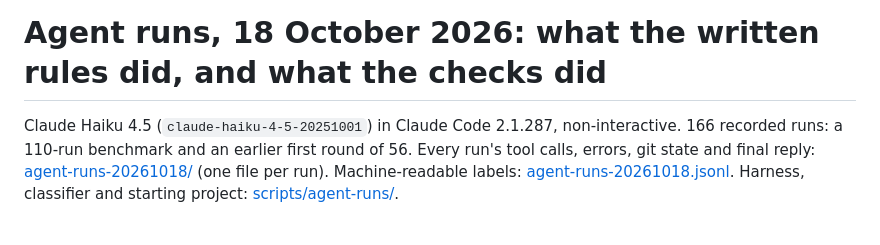
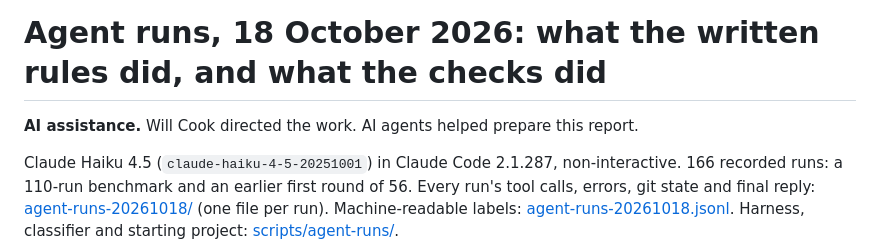
Before and after one commit to wcook04/safety-core, a Markdown page: docs/reference/agent-runs-20261018.md, the part around the change. GitHub-like rendering; blank space fills up the shorter version.

Commit message:
Disclose AI assistance in the experiment report (#35)

```diff
--- a/docs/reference/agent-runs-20261018.md
+++ b/docs/reference/agent-runs-20261018.md
@@ -1,4 +1,7 @@
 # Agent runs, 18 October 2026: what the written rules did, and what the checks did
+
+**AI assistance.** Will Cook directed the work. AI agents helped prepare this
+report.
 
 Claude Haiku 4.5 (`claude-haiku-4-5-20251001`) in Claude Code 2.1.287, non-interactive. 166 recorded runs:
 a 110-run benchmark and an earlier first round of 56. Every run's tool calls, errors, git state and final
```
